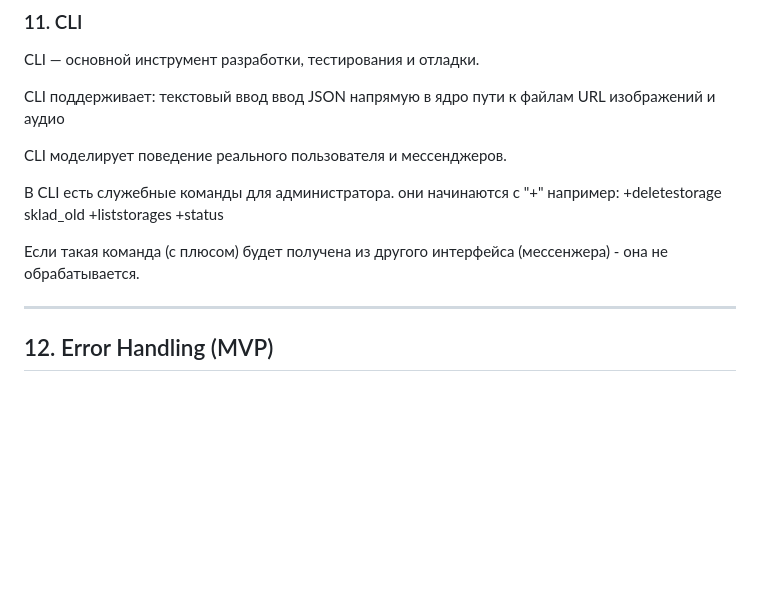
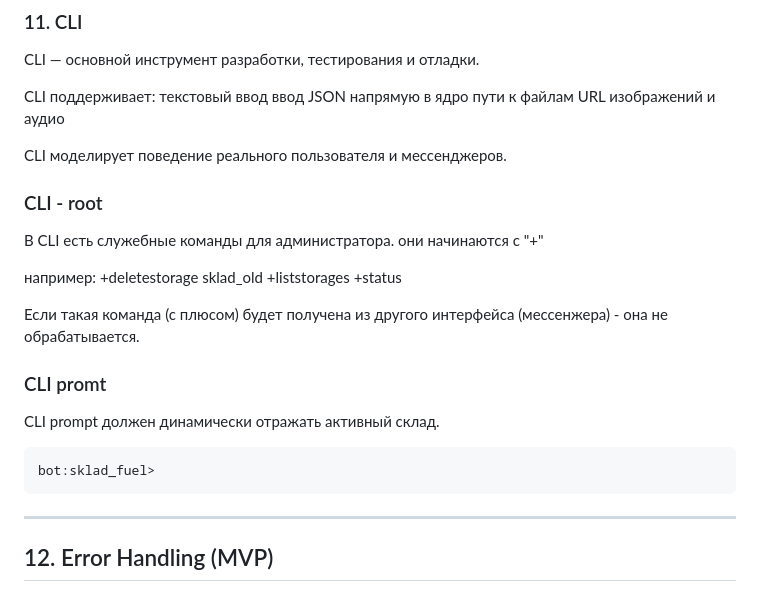
Before and after one commit to SuperflightMax/zsus, a Markdown page: DESIGN.md, the part around the change. Drawn GitHub-style; blank space fills up the shorter version.

````diff
--- a/DESIGN.md
+++ b/DESIGN.md
@@ -249,14 +249,23 @@ URL изображений и аудио
 
 CLI моделирует поведение реального пользователя и мессенджеров.
 
-В CLI есть служебные команды для администратора.
-они начинаются с "+"
+### CLI - root
+В CLI есть служебные команды для администратора. они начинаются с "+"
+
 например:
 +deletestorage sklad_old
 +liststorages
 +status
 
 Если такая команда (с плюсом) будет получена из другого интерфейса (мессенжера) - она не обрабатывается.
+
+### CLI promt
+
+CLI prompt должен динамически отражать активный склад.
+
+```
+bot:sklad_fuel>
+```
 
 ---
 
````
